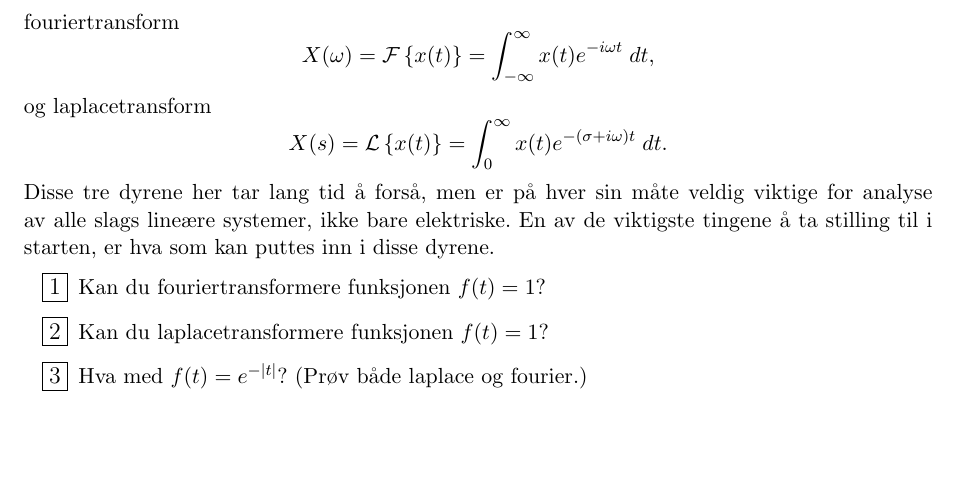
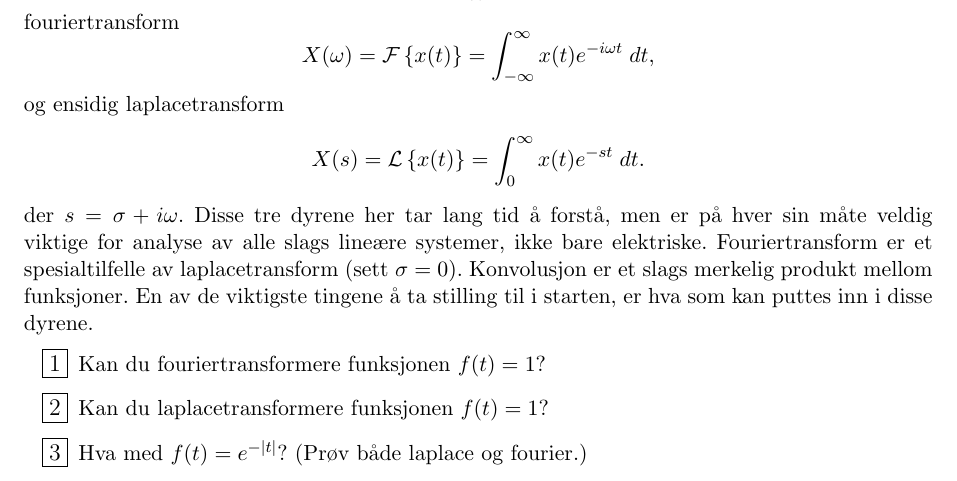
Before and after one commit to magnusco/Matematikk-MTELSYS, a LaTeX document (TMA4111/ert-2-1.tex): part of page 1 of 2, cut so that both start at the same text, the shorter picture padded with empty space. Compiled offline with pdfLaTeX.

Commit message:
Add files via upload

```diff
--- a/TMA4111/ert-2-1.tex
+++ b/TMA4111/ert-2-1.tex
@@ -49,13 +49,16 @@ fouriertransform
 \[
 X(\omega) = \mathcal{F}\left\{ x(t) \right\}=\int_{-\infty}^{\infty} x(t)e^{-i\omega t}\;dt,
 \]
-og laplacetransform
+og ensidig laplacetransform
 \[
-X(s) = \mathcal{L}\left\{ x(t) \right\}=\int_0^{\infty} x(t)e^{-(\sigma + i \omega)t}\; dt.
+X(s)= \mathcal{L}\left\{ x(t) \right\}=\int_0^{\infty} x(t)e^{-st}\; dt.
 \]
-Disse tre dyrene her tar lang tid å forså,
+der $s=\sigma + i \omega$.
+Disse tre dyrene her tar lang tid å forstå,
 men er på hver sin måte veldig viktige for analyse av alle slags lineære systemer,
 ikke bare elektriske.
+Fouriertransform er et spesialtilfelle av laplacetransform (sett $\sigma=0$).
+Konvolusjon er et slags merkelig produkt mellom funksjoner.
 En av de viktigste tingene å ta stilling til i starten,
 er hva som kan puttes inn i disse dyrene.
 
```
Also changed, not shown: TMA4111/ert-2-1.pdf.
